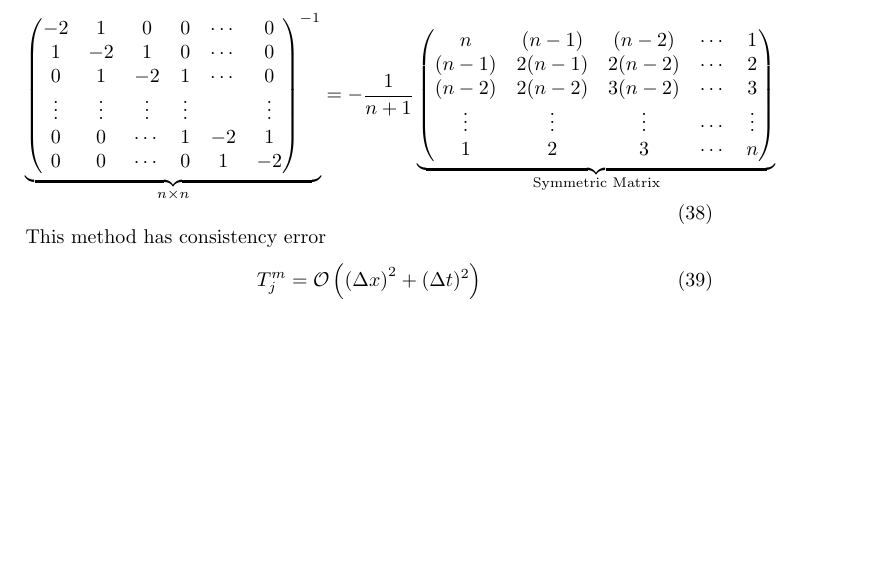
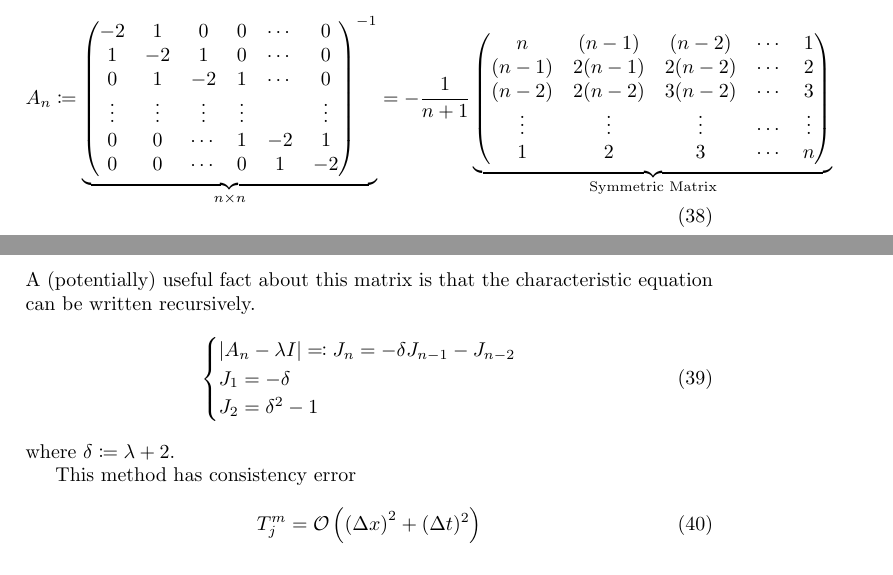
Before and after one commit to pauljoohyunkim/partC_Dissertation, a LaTeX document (Notes/Dirichlet_Energy.tex): part of page 4 of 5 before the commit and two parts of pages 4 and 5 of 6 after it, the two joined at a grey line, cut so that both start at the same text, the shorter picture padded with empty space. Compiled offline with pdfLaTeX.

Commit message:
Recursive characteristic polynomial

```diff
--- a/Notes/Dirichlet_Energy.tex
+++ b/Notes/Dirichlet_Energy.tex
@@ -263,6 +263,7 @@ we may write this as a matrix equation:
 \end{align*}
 It might be worth noting that
 \begin{equation}
+    A_n \coloneqq
     \underbrace{
     \begin{pmatrix}
         -2 & 1 & 0 & 0 & \cdots & 0 \\
@@ -284,6 +285,16 @@ It might be worth noting that
 \end{pmatrix}
 }_{\text{Symmetric Matrix}}
 \end{equation}
+A (potentially) useful fact about this matrix is that the characteristic equation can be written recursively.
+\begin{equation}
+    \begin{cases}
+        |A_n - \lambda I|\eqqcolon J_n = -\delta J_{n-1} - J_{n-2} \\
+        J_1 = -\delta \\
+        J_{2} = \delta^2 - 1
+    \end{cases}
+\end{equation}
+where $\delta \coloneqq \lambda + 2$.
+
 This method has consistency error
 \begin{equation}
     T_j^m = \mathcal{O}\left( \left( \Delta x \right)^2 + (\Delta t)^2 \right)
```
Also changed, not shown: Notes/Dirichlet_Energy.pdf.
